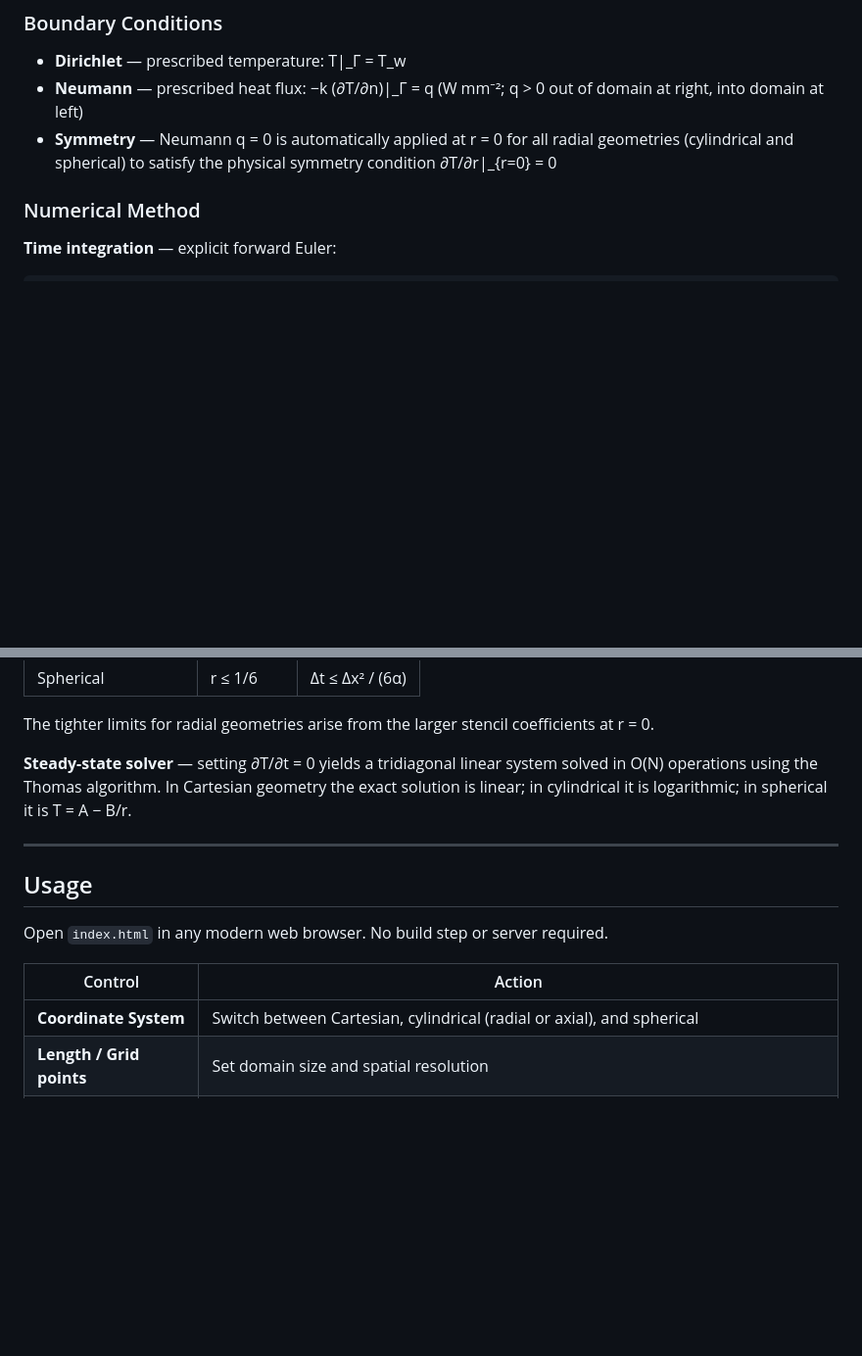
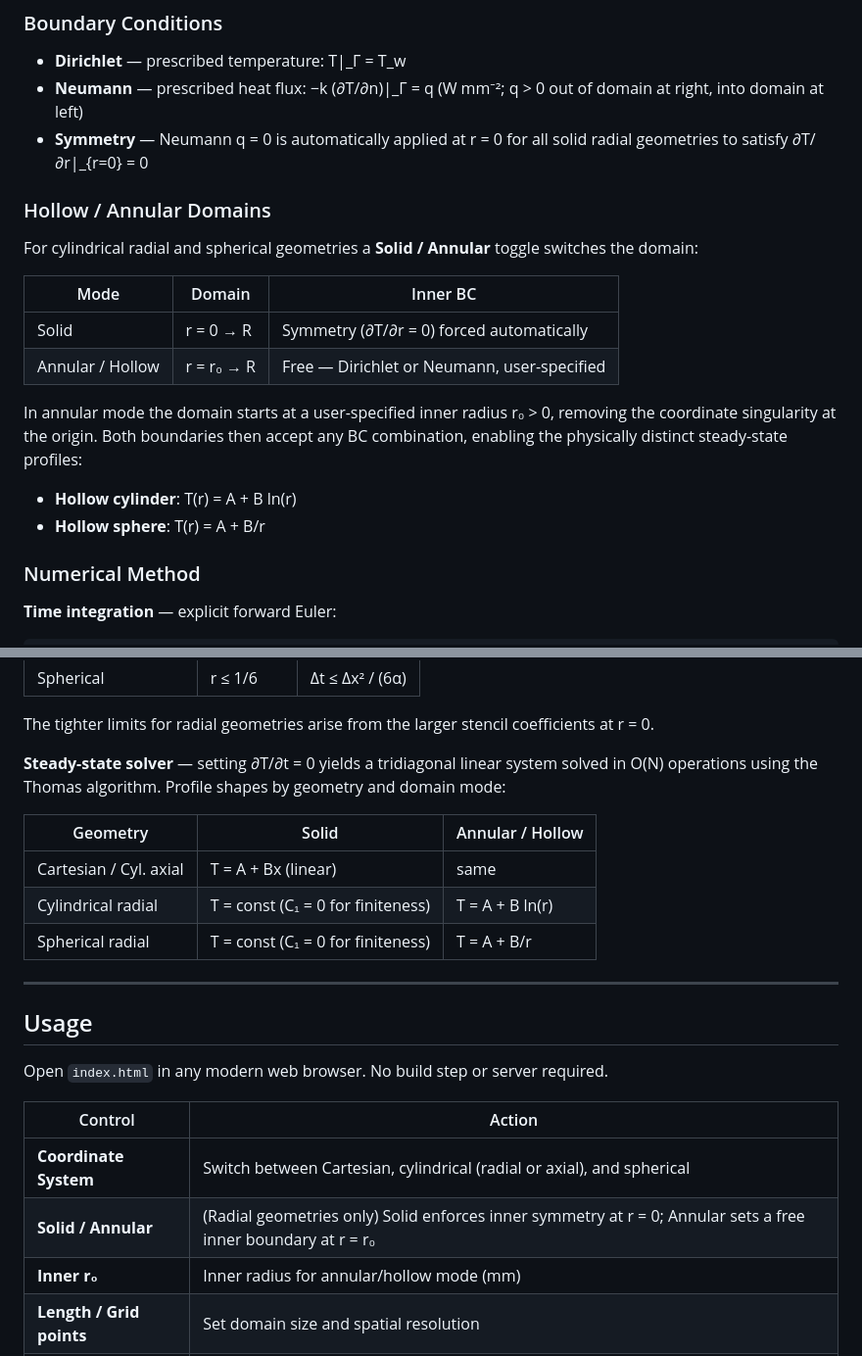
Before and after one commit to DThornz/1D-Energy-Transport-Sim, a Markdown page: README.md, 2 parts joined by grey strips. Shown at 98% size. GitHub-like rendering; blank space fills up the shorter version.

Commit message:
README: document annular/hollow geometry mode and update steady-state profiles

```diff
--- a/README.md
+++ b/README.md
@@ -42,7 +43,21 @@ In one spatial dimension the Laplacian takes the following coordinate-specific f
 
 - **Dirichlet** — prescribed temperature: T|_Γ = T_w
 - **Neumann** — prescribed heat flux: −k (∂T/∂n)|_Γ = q (W mm⁻²; q > 0 out of domain at right, into domain at left)
-- **Symmetry** — Neumann q = 0 is automatically applied at r = 0 for all radial geometries (cylindrical and spherical) to satisfy the physical symmetry condition ∂T/∂r|_{r=0} = 0
+- **Symmetry** — Neumann q = 0 is automatically applied at r = 0 for all solid radial geometries to satisfy ∂T/∂r|_{r=0} = 0
+
+### Hollow / Annular Domains
+
+For cylindrical radial and spherical geometries a **Solid / Annular** toggle switches the domain:
+
+| Mode | Domain | Inner BC |
+|---|---|---|
+| Solid | r = 0 → R | Symmetry (∂T/∂r = 0) forced automatically |
+| Annular / Hollow | r = r₀ → R | Free — Dirichlet or Neumann, user-specified |
+
+In annular mode the domain starts at a user-specified inner radius r₀ > 0, removing the coordinate singularity at the origin. Both boundaries then accept any BC combination, enabling the physically distinct steady-state profiles:
+
+- **Hollow cylinder**: T(r) = A + B ln(r)
+- **Hollow sphere**: T(r) = A + B/r
 
 ### Numerical Method
 
@@ -67,7 +82,13 @@ Cylindrical and spherical interior nodes include an additional first-derivative
 
 The tighter limits for radial geometries arise from the larger stencil coefficients at r = 0.
 
-**Steady-state solver** — setting ∂T/∂t = 0 yields a tridiagonal linear system solved in O(N) operations using the Thomas algorithm. In Cartesian geometry the exact solution is linear; in cylindrical it is logarithmic; in spherical it is T = A − B/r.
+**Steady-state solver** — setting ∂T/∂t = 0 yields a tridiagonal linear system solved in O(N) operations using the Thomas algorithm. Profile shapes by geometry and domain mode:
+
+| Geometry | Solid | Annular / Hollow |
+|---|---|---|
+| Cartesian / Cyl. axial | T = A + Bx (linear) | same |
+| Cylindrical radial | T = const (C₁ = 0 for finiteness) | T = A + B ln(r) |
+| Spherical radial | T = const (C₁ = 0 for finiteness) | T = A + B/r |
 
 ---
 
@@ -78,6 +99,8 @@ Open `index.html` in any modern web browser. No build step or server required.
 | Control | Action |
 |---|---|
 | **Coordinate System** | Switch between Cartesian, cylindrical (radial or axial), and spherical |
+| **Solid / Annular** | (Radial geometries only) Solid enforces inner symmetry at r = 0; Annular sets a free inner boundary at r = r₀ |
+| **Inner r₀** | Inner radius for annular/hollow mode (mm) |
 | **Length / Grid points** | Set domain size and spatial resolution |
 | **α, k, ρ, cₚ** | Material thermal properties (α overrides the computed value only if changed independently) |
 | **BC Type + Value** | Dirichlet (°C) or Neumann (W mm⁻²) at each boundary |
```
Also changed, not shown: other parts of README.md (+3 -2 lines).
